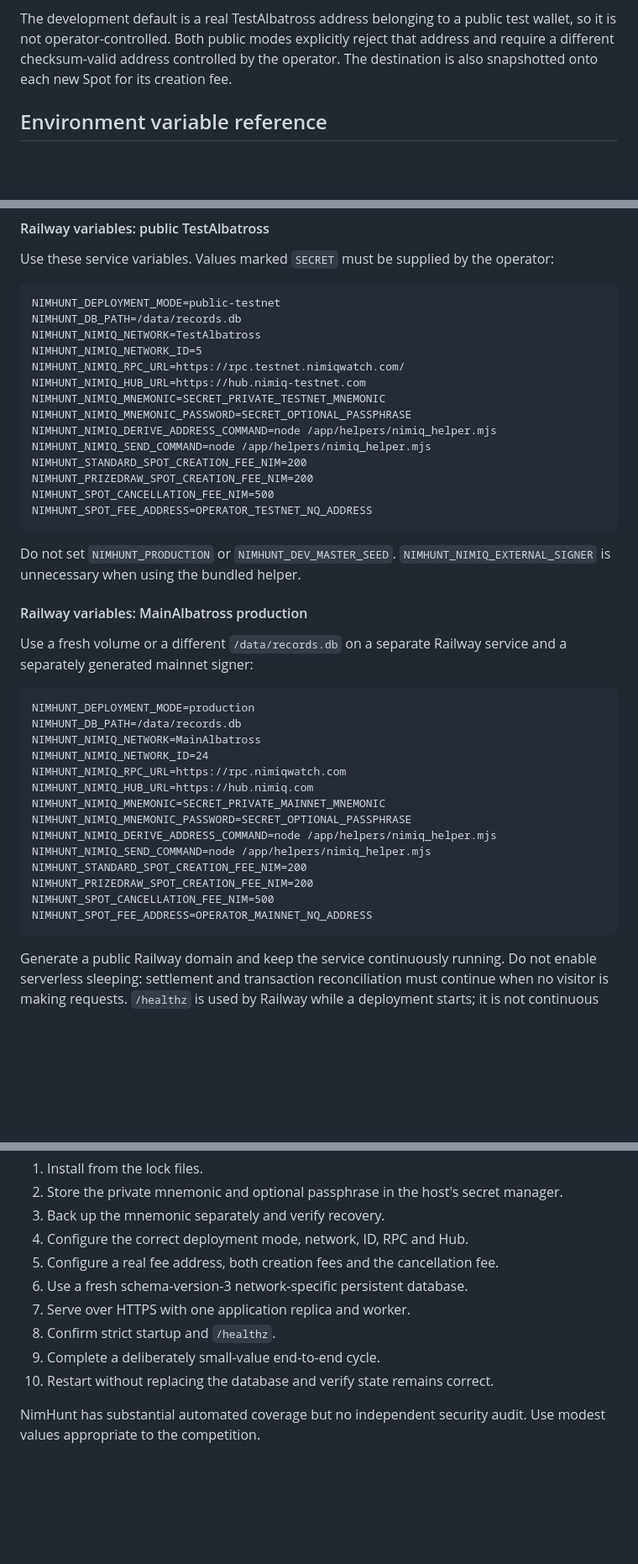
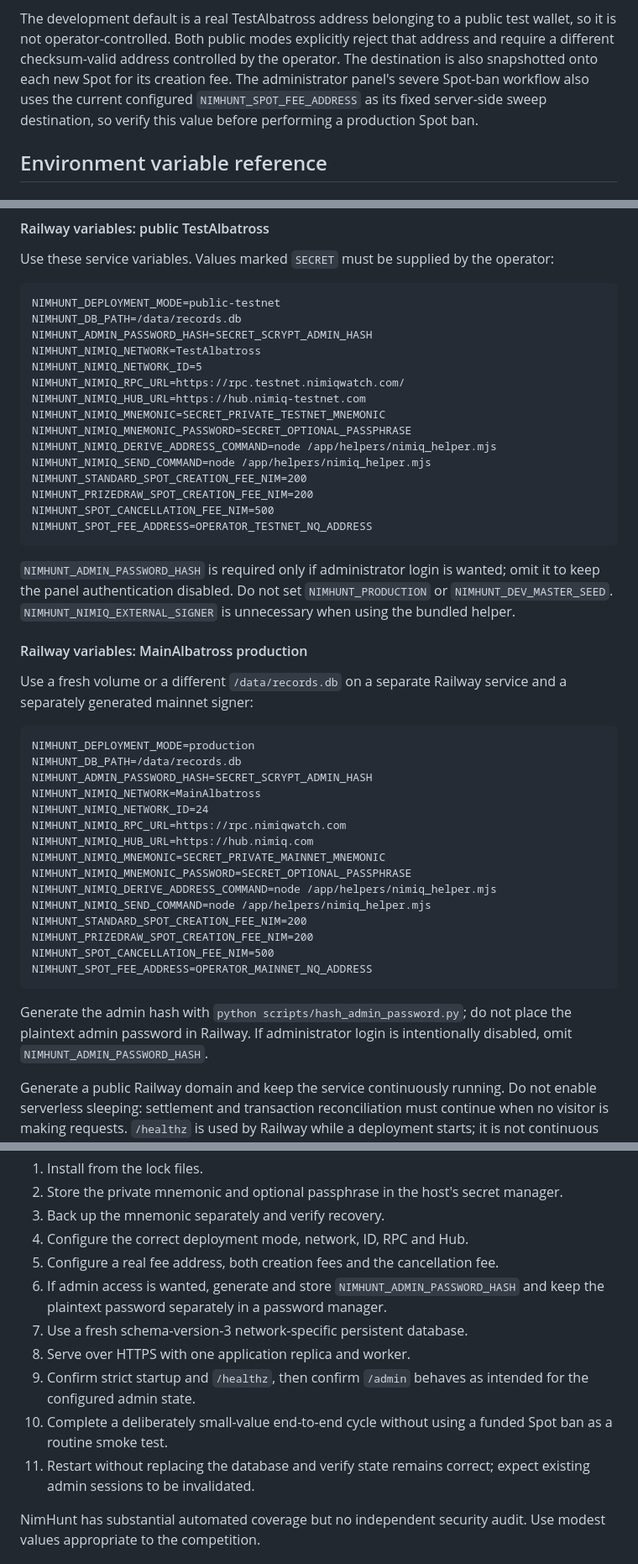
Before and after one commit to NIMHunt/nim-hunt, a Markdown page: README.md, 3 parts joined by grey strips. Shown at 84% size. GitHub-like rendering; blank space fills up the shorter version.

````diff
--- a/README.md
+++ b/README.md
@@ -568,7 +627,9 @@ The development default is a real TestAlbatross address belonging to a public
 test wallet, so it is not operator-controlled. Both public modes explicitly
 reject that address and require a different checksum-valid address controlled by
 the operator. The destination is also snapshotted onto each new Spot for its
-creation fee.
+creation fee. The administrator panel's severe Spot-ban workflow also uses the
+current configured `NIMHUNT_SPOT_FEE_ADDRESS` as its fixed server-side sweep
+destination, so verify this value before performing a production Spot ban.
 
 ## Environment variable reference
 
@@ -779,6 +855,7 @@ Use these service variables. Values marked `SECRET` must be supplied by the oper
 ```text
 NIMHUNT_DEPLOYMENT_MODE=public-testnet
 NIMHUNT_DB_PATH=/data/records.db
+NIMHUNT_ADMIN_PASSWORD_HASH=SECRET_SCRYPT_ADMIN_HASH
 NIMHUNT_NIMIQ_NETWORK=TestAlbatross
 NIMHUNT_NIMIQ_NETWORK_ID=5
 NIMHUNT_NIMIQ_RPC_URL=https://rpc.testnet.nimiqwatch.com/
@@ -793,8 +870,10 @@ NIMHUNT_SPOT_CANCELLATION_FEE_NIM=500
 NIMHUNT_SPOT_FEE_ADDRESS=OPERATOR_TESTNET_NQ_ADDRESS
 ```
 
-Do not set `NIMHUNT_PRODUCTION` or `NIMHUNT_DEV_MASTER_SEED`.
-`NIMHUNT_NIMIQ_EXTERNAL_SIGNER` is unnecessary when using the bundled helper.
+`NIMHUNT_ADMIN_PASSWORD_HASH` is required only if administrator login is wanted;
+omit it to keep the panel authentication disabled. Do not set `NIMHUNT_PRODUCTION`
+or `NIMHUNT_DEV_MASTER_SEED`. `NIMHUNT_NIMIQ_EXTERNAL_SIGNER` is unnecessary when
+using the bundled helper.
 
 #### Railway variables: MainAlbatross production
 
@@ -804,6 +883,7 @@ and a separately generated mainnet signer:
 ```text
 NIMHUNT_DEPLOYMENT_MODE=production
 NIMHUNT_DB_PATH=/data/records.db
+NIMHUNT_ADMIN_PASSWORD_HASH=SECRET_SCRYPT_ADMIN_HASH
 NIMHUNT_NIMIQ_NETWORK=MainAlbatross
 NIMHUNT_NIMIQ_NETWORK_ID=24
 NIMHUNT_NIMIQ_RPC_URL=https://rpc.nimiqwatch.com
@@ -817,6 +897,10 @@ NIMHUNT_PRIZEDRAW_SPOT_CREATION_FEE_NIM=200
 NIMHUNT_SPOT_CANCELLATION_FEE_NIM=500
 NIMHUNT_SPOT_FEE_ADDRESS=OPERATOR_MAINNET_NQ_ADDRESS
 ```
+
+Generate the admin hash with `python scripts/hash_admin_password.py`; do not place
+the plaintext admin password in Railway. If administrator login is intentionally
+disabled, omit `NIMHUNT_ADMIN_PASSWORD_HASH`.
 
 Generate a public Railway domain and keep the service continuously running. Do not
 enable serverless sleeping: settlement and transaction reconciliation must continue
@@ -843,11 +927,12 @@ Before public launch:
 3. Back up the mnemonic separately and verify recovery.
 4. Configure the correct deployment mode, network, ID, RPC and Hub.
 5. Configure a real fee address, both creation fees and the cancellation fee.
-6. Use a fresh schema-version-3 network-specific persistent database.
-7. Serve over HTTPS with one application replica and worker.
-8. Confirm strict startup and `/healthz`.
-9. Complete a deliberately small-value end-to-end cycle.
-10. Restart without replacing the database and verify state remains correct.
+6. If admin access is wanted, generate and store `NIMHUNT_ADMIN_PASSWORD_HASH` and keep the plaintext password separately in a password manager.
+7. Use a fresh schema-version-3 network-specific persistent database.
+8. Serve over HTTPS with one application replica and worker.
+9. Confirm strict startup and `/healthz`, then confirm `/admin` behaves as intended for the configured admin state.
+10. Complete a deliberately small-value end-to-end cycle without using a funded Spot ban as a routine smoke test.
+11. Restart without replacing the database and verify state remains correct; expect existing admin sessions to be invalidated.
 
 NimHunt has substantial automated coverage but no independent security audit.
 Use modest values appropriate to the competition.
````
Also changed, not shown: other parts of README.md (+85 -4 lines).
